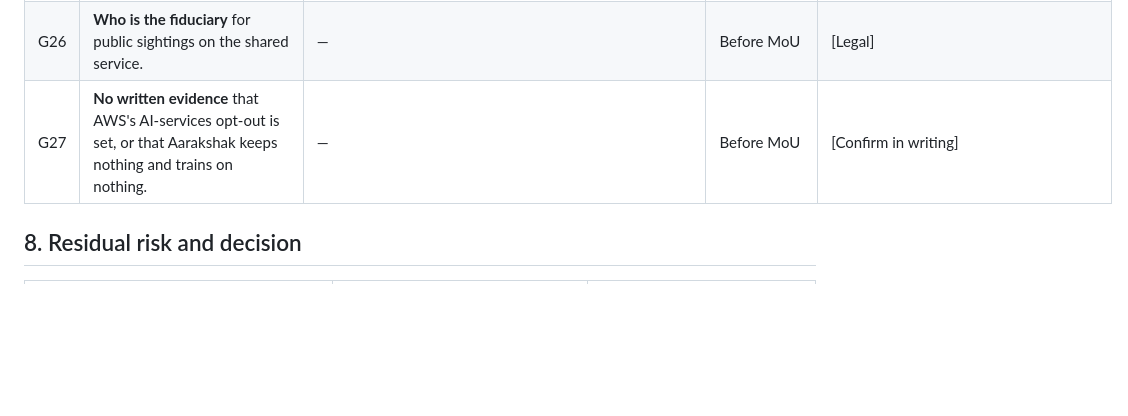
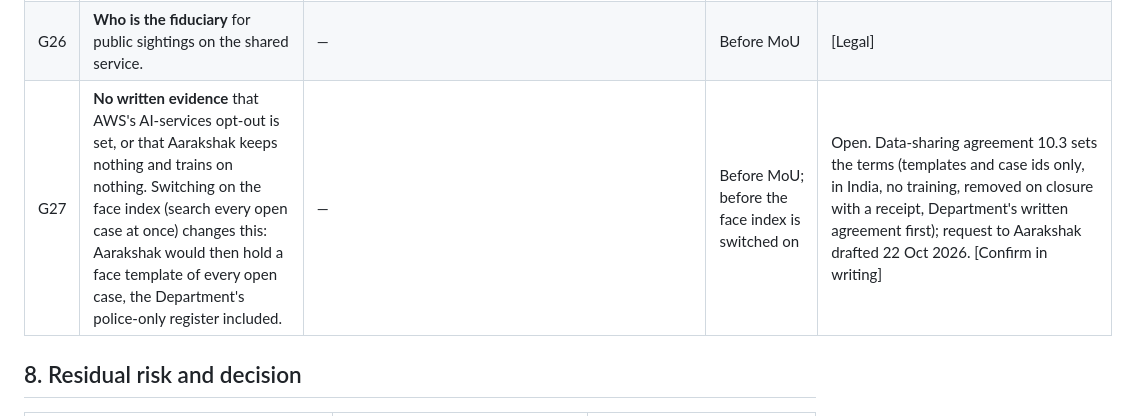
Before and after one commit to Aiproductsfactory/khozo, a Markdown page: docs/governance/dpia.md, the part around the change. Drawn GitHub-style; blank space fills up the shorter version.

```diff
--- a/docs/governance/dpia.md
+++ b/docs/governance/dpia.md
@@ -197,7 +197,7 @@ are shared. **Before scale**: close before use beyond the pilot.
 | G24 | **No retention at all** for accounts, notifications, activity and grievances. | `001_schema.sql`; `grievances.js` `POST /` | Before scale | Partly fixed in code (branch `dpia-and-trafficking-fixes`, 18 Oct 2026): `KHOZO_NOTIFICATION_RETENTION_DAYS` and `KHOZO_ACTIVITY_RETENTION_DAYS` delete older rows nightly once set. Open: accounts and grievances. [Department to set the periods] |
 | G25 | A found-child case opened from a sighting **reuses the sighting's photograph** (180 days) inside a 10-year case. | `reports.js` `POST /found/:id/formal-intake` | Before scale | Fixed in code: the intake keeps its own copy of the photo for the case period (`reports.js` `POST /found/:id/formal-intake`). Since a sighting can carry up to three photos (branch `multi-photo`), the intake also copies those of its other photos whose check shows one person, under the same photo ids, for the case period; a group photo or one with no person stays with the sighting and is deleted with it. |
 | G26 | **Who is the fiduciary** for public sightings on the shared service. | — | Before MoU | [Legal] |
-| G27 | **No written evidence** that AWS's AI-services opt-out is set, or that Aarakshak keeps nothing and trains on nothing. | — | Before MoU | [Confirm in writing] |
+| G27 | **No written evidence** that AWS's AI-services opt-out is set, or that Aarakshak keeps nothing and trains on nothing. Switching on the face index (search every open case at once) changes this: Aarakshak would then hold a face template of every open case, the Department's police-only register included. | — | Before MoU; before the face index is switched on | Open. Data-sharing agreement 10.3 sets the terms (templates and case ids only, in India, no training, removed on closure with a receipt, Department's written agreement first); request to Aarakshak drafted 22 Oct 2026. [Confirm in writing] |
 
 ## 8. Residual risk and decision
 
```
Also changed, not shown: docs/governance/data-sharing-agreement.md (+26 -3 lines).
